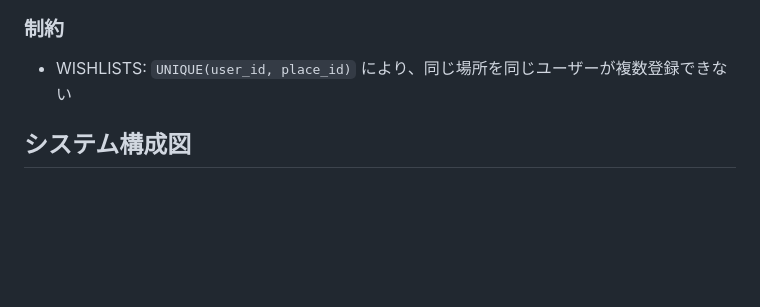
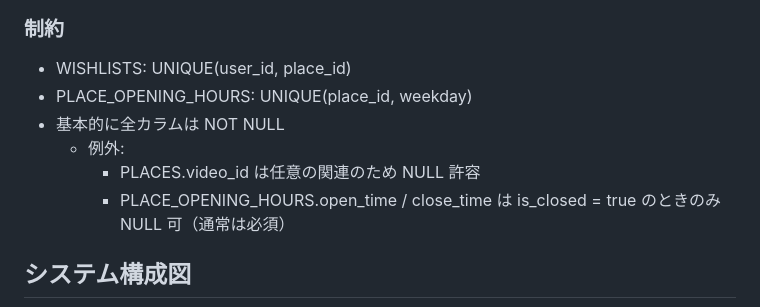
Before and after one commit to momomouse-hub/vlomaplan, a Markdown page: documents/design.md, the part around one of its changes. GitHub-like rendering; blank space fills up the shorter version.

```diff
--- a/documents/design.md
+++ b/documents/design.md
@@ -123,7 +134,12 @@ erDiagram
 
 
 ### 制約
-- WISHLISTS: `UNIQUE(user_id, place_id)` により、同じ場所を同じユーザーが複数登録できない
+- WISHLISTS: UNIQUE(user_id, place_id)
+- PLACE_OPENING_HOURS: UNIQUE(place_id, weekday)
+- 基本的に全カラムは NOT NULL
+  - 例外:
+    - PLACES.video_id は任意の関連のため NULL 許容
+    - PLACE_OPENING_HOURS.open_time / close_time は is_closed = true のときのみ NULL 可（通常は必須）
 
 
 
```
Also changed, not shown: other parts of documents/design.md (+20 -9 lines).
